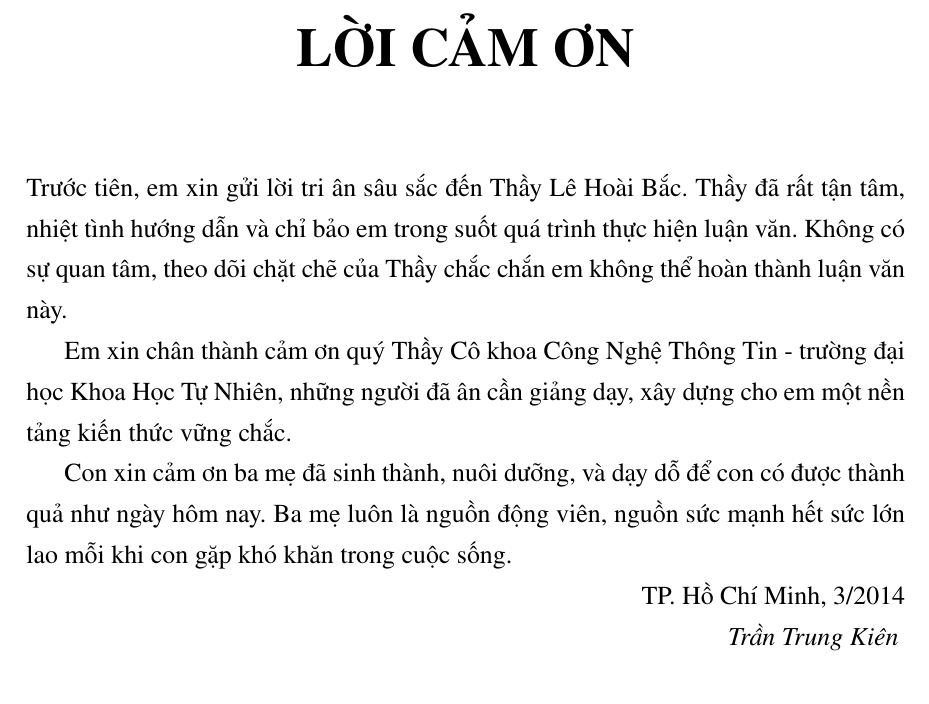
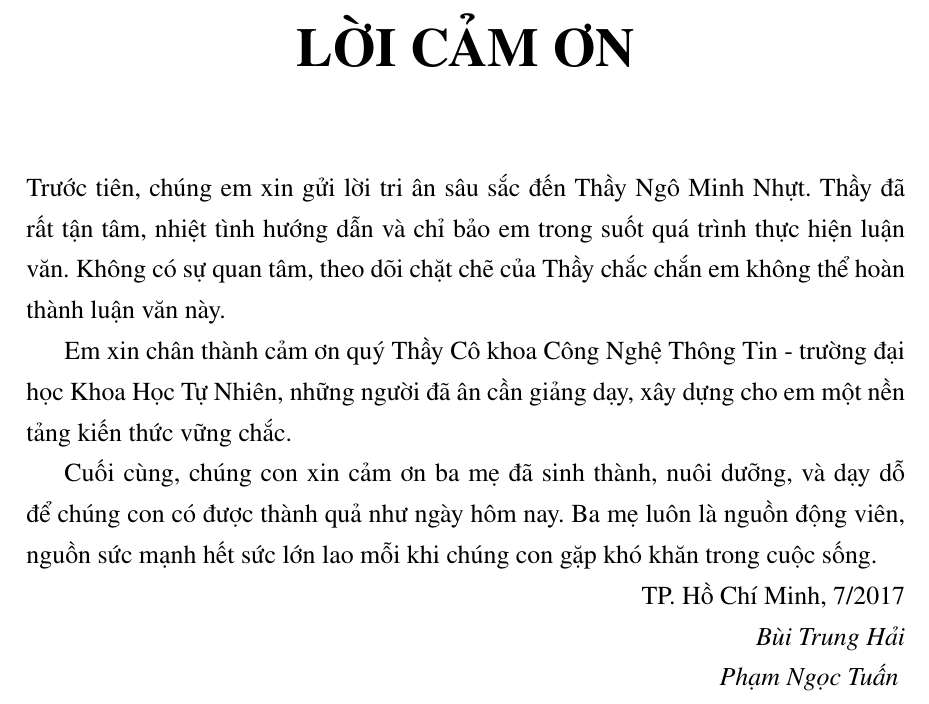
Before and after one commit to phamngoctuan1995/latex_thesis, a LaTeX thesis (Thesis.tex, which reads Acknowledgments.tex): part of page 5 of 19, cut so that both start at the same text. The pictures show the PDF file Thesis.pdf that the author committed with the source.

Commit message:
add LoiCamOn

```diff
--- a/Acknowledgments.tex
+++ b/Acknowledgments.tex
@@ -2,12 +2,14 @@
 \chapter*{LỜI CẢM ƠN}
 \addcontentsline{toc}{chapter}{LỜI CẢM ƠN}
 %\hspace{0.3in}
-Trước tiên, em xin gửi lời tri ân sâu sắc đến Thầy Lê Hoài Bắc. Thầy đã rất tận tâm, nhiệt tình hướng dẫn và chỉ bảo em trong suốt quá trình thực hiện luận văn. Không có sự quan tâm, theo dõi chặt chẽ của Thầy chắc chắn em không thể hoàn thành luận văn này.
+Trước tiên, chúng em xin gửi lời tri ân sâu sắc đến Thầy Ngô Minh Nhựt. Thầy đã rất tận tâm, nhiệt tình hướng dẫn và chỉ bảo em trong suốt quá trình thực hiện luận văn. Không có sự quan tâm, theo dõi chặt chẽ của Thầy chắc chắn em không thể hoàn thành luận văn này.
 
 Em xin chân thành cảm ơn quý Thầy Cô khoa Công Nghệ Thông Tin - trường đại học Khoa Học Tự Nhiên, những người đã ân cần giảng dạy, xây dựng cho em một nền tảng kiến thức vững chắc.
 
-Con xin cảm ơn ba mẹ đã sinh thành, nuôi dưỡng, và dạy dỗ để con có được thành quả như ngày hôm nay. Ba mẹ luôn là nguồn động viên, nguồn sức mạnh hết sức lớn lao mỗi khi con gặp khó khăn trong cuộc sống.
+Cuối cùng, chúng con xin cảm ơn ba mẹ đã sinh thành, nuôi dưỡng, và dạy dỗ để chúng con có được thành quả như ngày hôm nay. Ba mẹ luôn là nguồn động viên, nguồn sức mạnh hết sức lớn lao mỗi khi chúng con gặp khó khăn trong cuộc sống.
 
-\hfill TP. Hồ Chí Minh, 3/2014
+\hfill TP. Hồ Chí Minh, 7/2017
 
-\hfill \textit{Trần Trung Kiên}
+\hfill \textit{Bùi Trung Hải}
+
+\hfill \textit{Phạm Ngọc Tuấn}
```
Also changed, not shown: Thesis.pdf, 3 other files.
